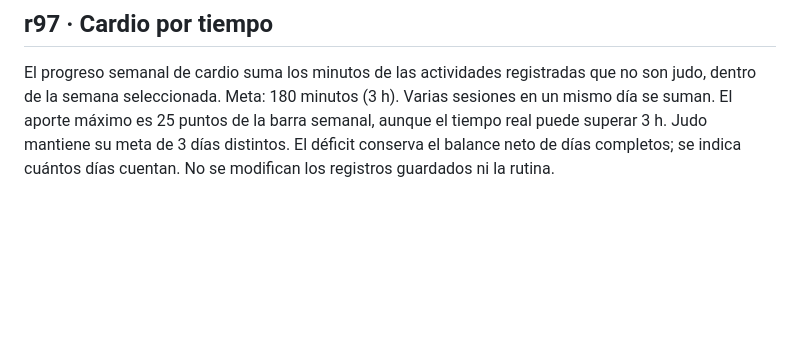
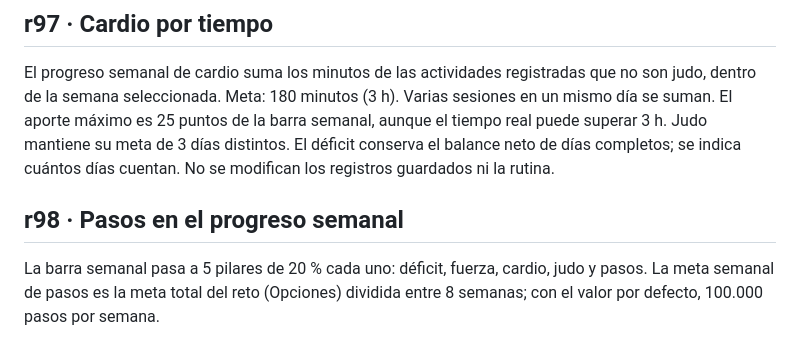
Before and after one commit to alglezramos/FITTRACK, a Markdown page: README.md, the part around the change. Rendered like a GitHub page; blank space fills up the shorter version.

Commit message:
r98: notas (README.md)
Added a new section about weekly step progress and its goals.

```diff
--- a/README.md
+++ b/README.md
@@ -71,3 +71,6 @@ Validación: sintaxis de todos los JS; exportación conserva los registros y añ
 
 ## r97 · Cardio por tiempo
 El progreso semanal de cardio suma los minutos de las actividades registradas que no son judo, dentro de la semana seleccionada. Meta: 180 minutos (3 h). Varias sesiones en un mismo día se suman. El aporte máximo es 25 puntos de la barra semanal, aunque el tiempo real puede superar 3 h. Judo mantiene su meta de 3 días distintos. El déficit conserva el balance neto de días completos; se indica cuántos días cuentan. No se modifican los registros guardados ni la rutina.
+
+## r98 · Pasos en el progreso semanal
+La barra semanal pasa a 5 pilares de 20 % cada uno: déficit, fuerza, cardio, judo y pasos. La meta semanal de pasos es la meta total del reto (Opciones) dividida entre 8 semanas; con el valor por defecto, 100.000 pasos por semana.
```
